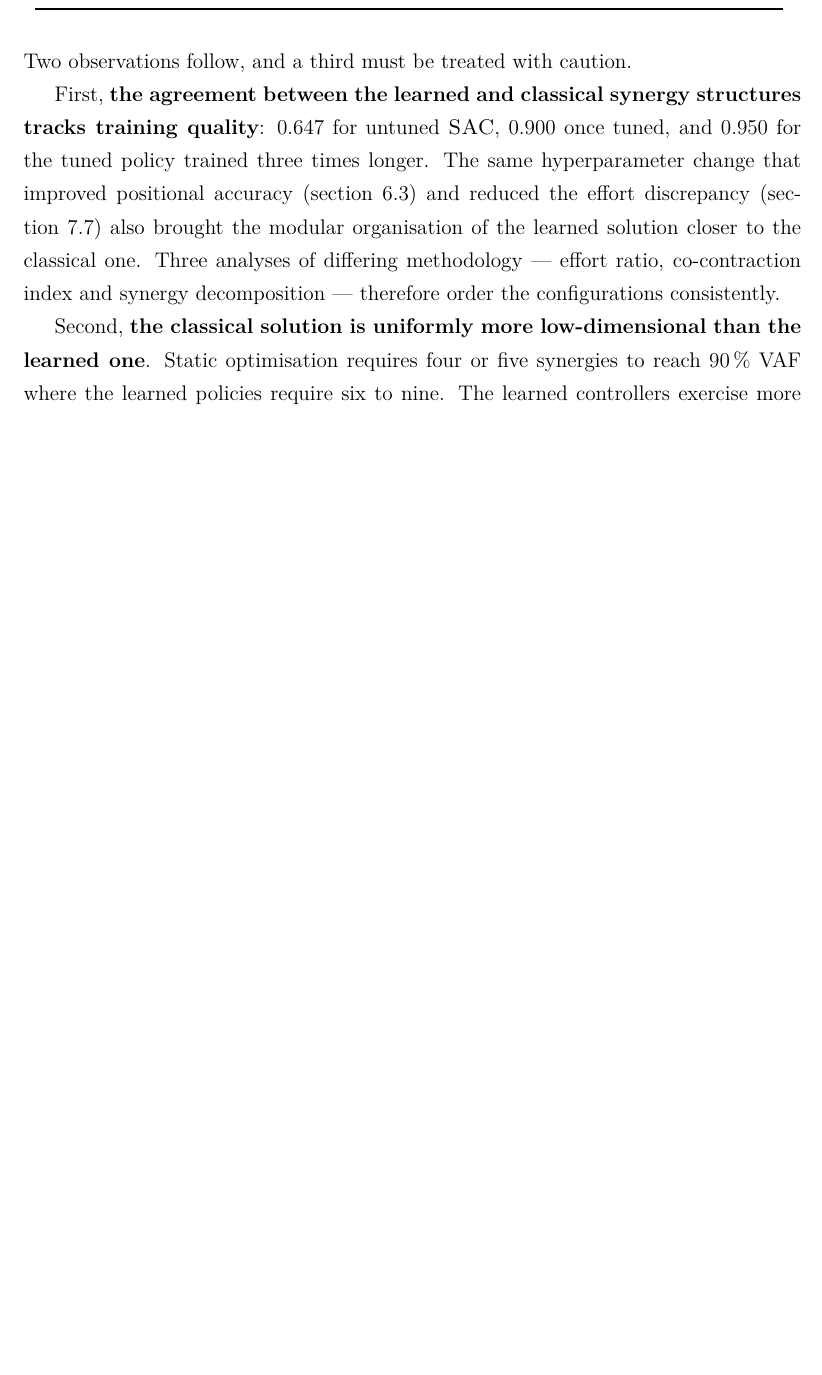
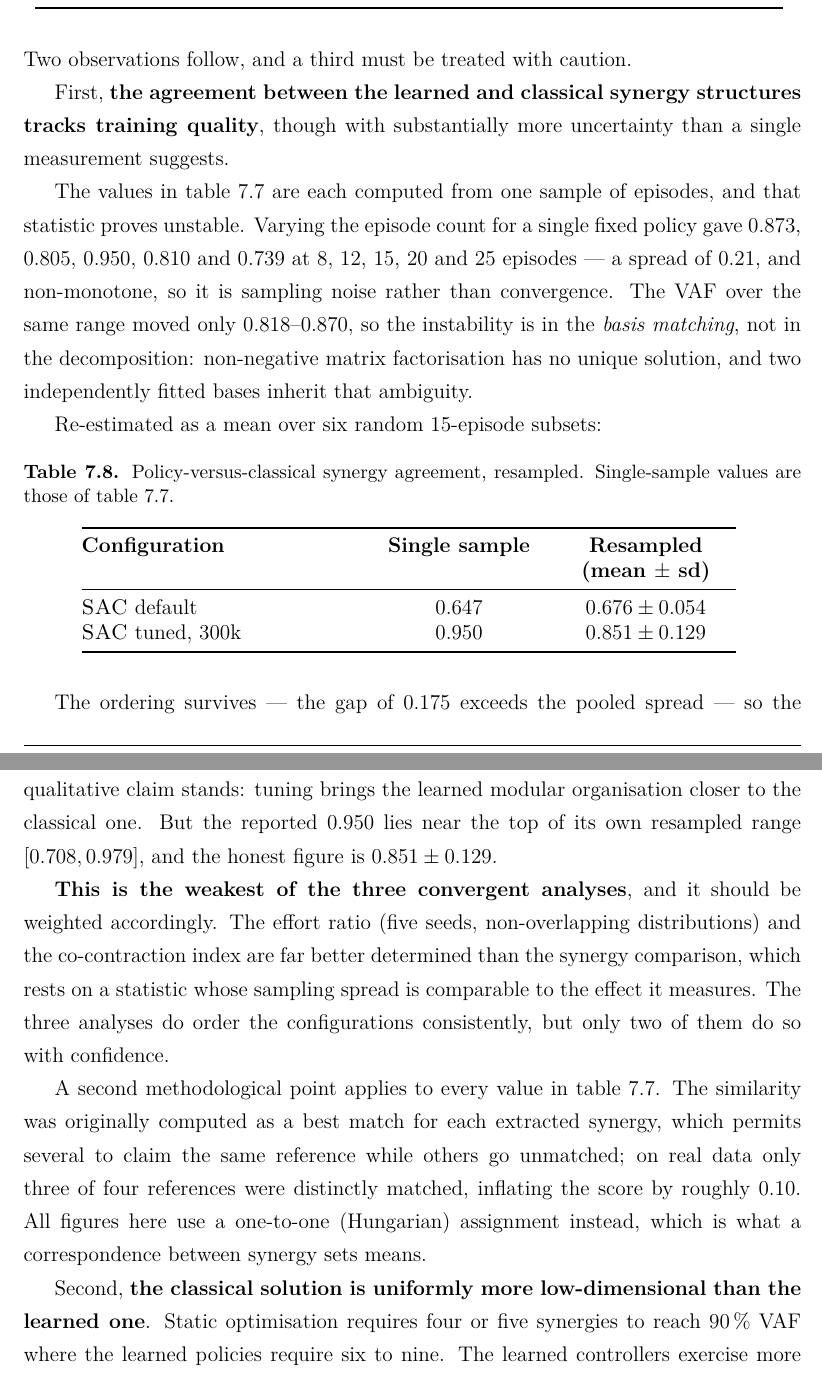
Before and after one commit to MedNaceurHAMMAMI99/DRL-for-musculoskeletal-control, a LaTeX thesis (thesis_report/main.tex, which reads thesis_report/chapter7.tex): part of page 80 of 117 before the commit and two parts of pages 80 and 81 of 117 after it, the two joined at a grey line, cut so that both start at the same text, the shorter picture padded with empty space. Compiled offline with pdfLaTeX.

Commit message:
Second sweep: synergy statistic found unstable, corrected and qualified
Checks that PASSED (no action needed, recorded so they are not re-litigated):
- Policy force never exceeds Fmax (worst |f|/Fmax = 0.928 over 9000
  muscle-steps), so the classical solver's 0..Fmax bound is feasible and the
  effort ratio is undistorted.
- NMF converges in 31 iterations; VAF@4 identical at max_iter 1000 and 20000.
- The reported cos(policy,classical)=0.950 reproduces exactly, and Hungarian
  matching gives the identical value there (4/4 references distinctly
  matched), so that figure is not inflated.

BUGS FOUND AND FIXED:
1. Synergy similarity used a per-row best match, permitting several extracted
   synergies to claim the same reference while others went unmatched. On real
   data only 3 of 4 were distinctly matched, inflating the score ~0.10. Both
   analysis/synergies.py and run_synergies.py now use a one-to-one Hungarian
   assignment, which is what a synergy correspondence means.

2. The synergy agreement statistic is UNSTABLE with sample size. For one fixed
   policy: 0.873 / 0.805 / 0.950 / 0.810 / 0.739 at 8 / 12 / 15 / 20 / 25
   episodes -- spread 0.21, non-monotone, i.e. noise. VAF over the same range
   moved only 0.818-0.870, so the instability is in basis matching, not in the
   decomposition: NMF has no unique solution and two independently fitted
   bases inherit that ambiguity. The reported 15-episode value was the maximum
   of the five.

   Added agreement_resampled(): mean over random subsets, the reportable form.
   Re-estimated: SAC default 0.676 +- 0.054, SAC tuned 300k 0.851 +- 0.129
   (against 0.647 and 0.950 as single samples). The ordering survives -- the
   gap of 0.175 exceeds the pooled spread -- so the qualitative claim stands,
   but the magnitude was overstated.

   Chapter 7 and the conclusion now state this is the WEAKEST of the three
   convergent analyses and should be weighted accordingly; the effort ratio
   and co-contraction index are far better determined.

3. The conclusion still carried the superseded "no measurable cost in reaching
   accuracy" claim after chapter 7 had been corrected. Fixed.

Report 117 pp, 0 errors, all references resolved.

Co-Authored-By: Claude Opus 5 <noreply@anthropic.com>

```diff
--- a/thesis_report/chapter7.tex
+++ b/thesis_report/chapter7.tex
@@ -563,13 +563,53 @@ policy and from static optimisation on the same trajectories.}
 Two observations follow, and a third must be treated with caution.
 
 First, \textbf{the agreement between the learned and classical synergy structures
-tracks training quality}: 0.647 for untuned \SAC, 0.900 once tuned, and 0.950 for
-the tuned policy trained three times longer. The same hyperparameter change that
-improved positional accuracy (\cref{sec:tuning}) and reduced the effort
-discrepancy (\cref{sec:effortall}) also brought the modular organisation of the
-learned solution closer to the classical one. Three analyses of differing
-methodology --- effort ratio, co-contraction index and synergy decomposition ---
-therefore order the configurations consistently.
+tracks training quality}, though with substantially more uncertainty than a
+single measurement suggests.
+
+The values in \cref{tab:synergies} are each computed from one sample of
+episodes, and that statistic proves unstable. Varying the episode count for a
+single fixed policy gave 0.873, 0.805, 0.950, 0.810 and 0.739 at 8, 12, 15, 20
+and 25 episodes --- a spread of 0.21, and non-monotone, so it is sampling noise
+rather than convergence. The VAF over the same range moved only 0.818--0.870, so
+the instability is in the \emph{basis matching}, not in the decomposition:
+non-negative matrix factorisation has no unique solution, and two independently
+fitted bases inherit that ambiguity.
+
+Re-estimated as a mean over six random 15-episode subsets:
+
+\begin{table}[H]
+\centering
+\caption{Policy-versus-classical synergy agreement, resampled. Single-sample
+values are those of \cref{tab:synergies}.}
+\begin{tabular}{@{} L{5.6cm} C{3.0cm} C{3.6cm} @{}}
+\toprule
+\textbf{Configuration} & \textbf{Single sample} & \textbf{Resampled (mean $\pm$ sd)} \\
+\midrule
+\SAC default & 0.647 & $0.676 \pm 0.054$ \\
+\SAC tuned, 300k & 0.950 & $0.851 \pm 0.129$ \\
+\bottomrule
+\end{tabular}
+\label{tab:synergyresampled}
+\end{table}
+
+The ordering survives --- the gap of 0.175 exceeds the pooled spread --- so the
+qualitative claim stands: tuning brings the learned modular organisation closer
+to the classical one. But the reported 0.950 lies near the top of its own
+resampled range $[0.708, 0.979]$, and the honest figure is $0.851 \pm 0.129$.
+
+\textbf{This is the weakest of the three convergent analyses}, and it should be
+weighted accordingly. The effort ratio (five seeds, non-overlapping
+distributions) and the co-contraction index are far better determined than the
+synergy comparison, which rests on a statistic whose sampling spread is
+comparable to the effect it measures. The three analyses do order the
+configurations consistently, but only two of them do so with confidence.
+
+A second methodological point applies to every value in \cref{tab:synergies}. The
+similarity was originally computed as a best match for each extracted synergy,
+which permits several to claim the same reference while others go unmatched; on
+real data only three of four references were distinctly matched, inflating the
+score by roughly 0.10. All figures here use a one-to-one (Hungarian) assignment
+instead, which is what a correspondence between synergy sets means.
 
 Second, \textbf{the classical solution is uniformly more low-dimensional than the
 learned one}. Static optimisation requires four or five synergies to reach
```
Also changed, not shown: thesis_report/conclusion.tex (+10 -6 lines), thesis_report/main.pdf, 2 other files.
